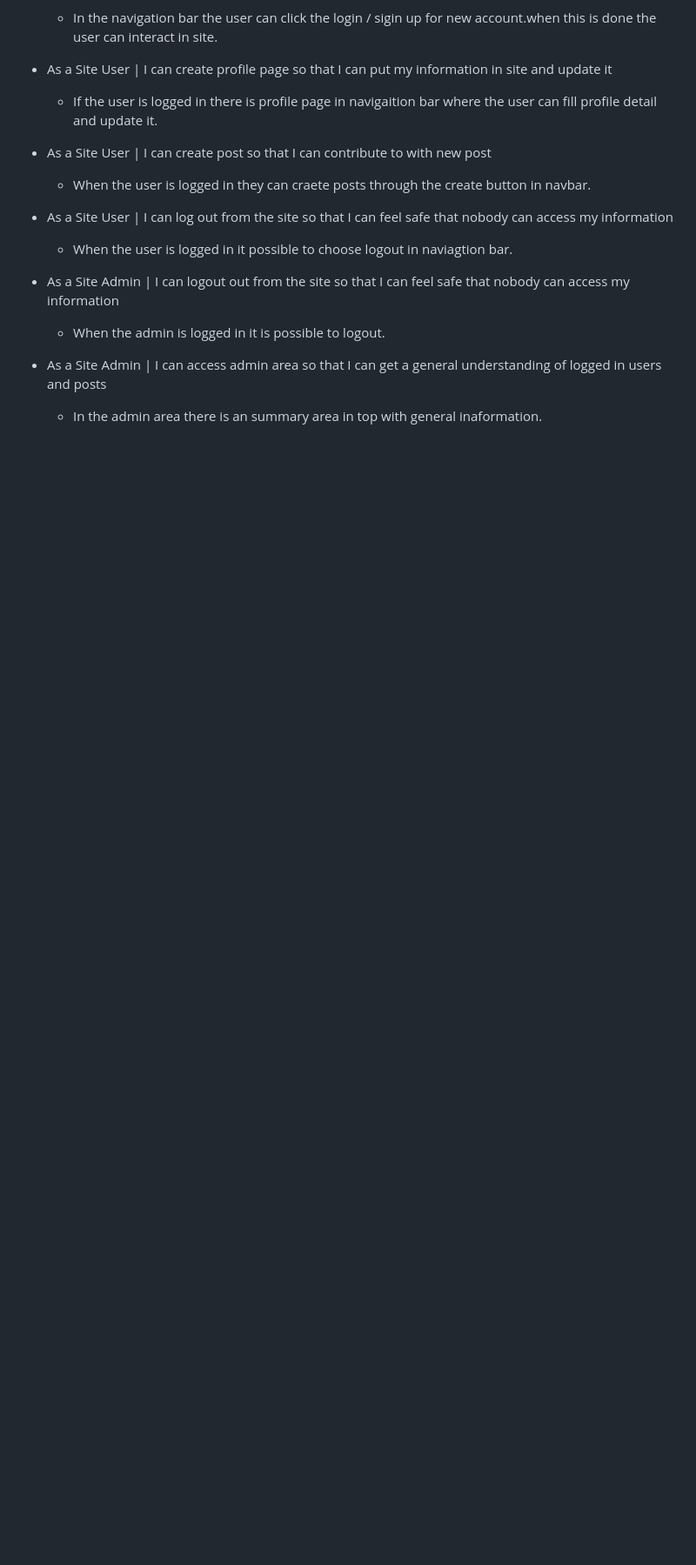
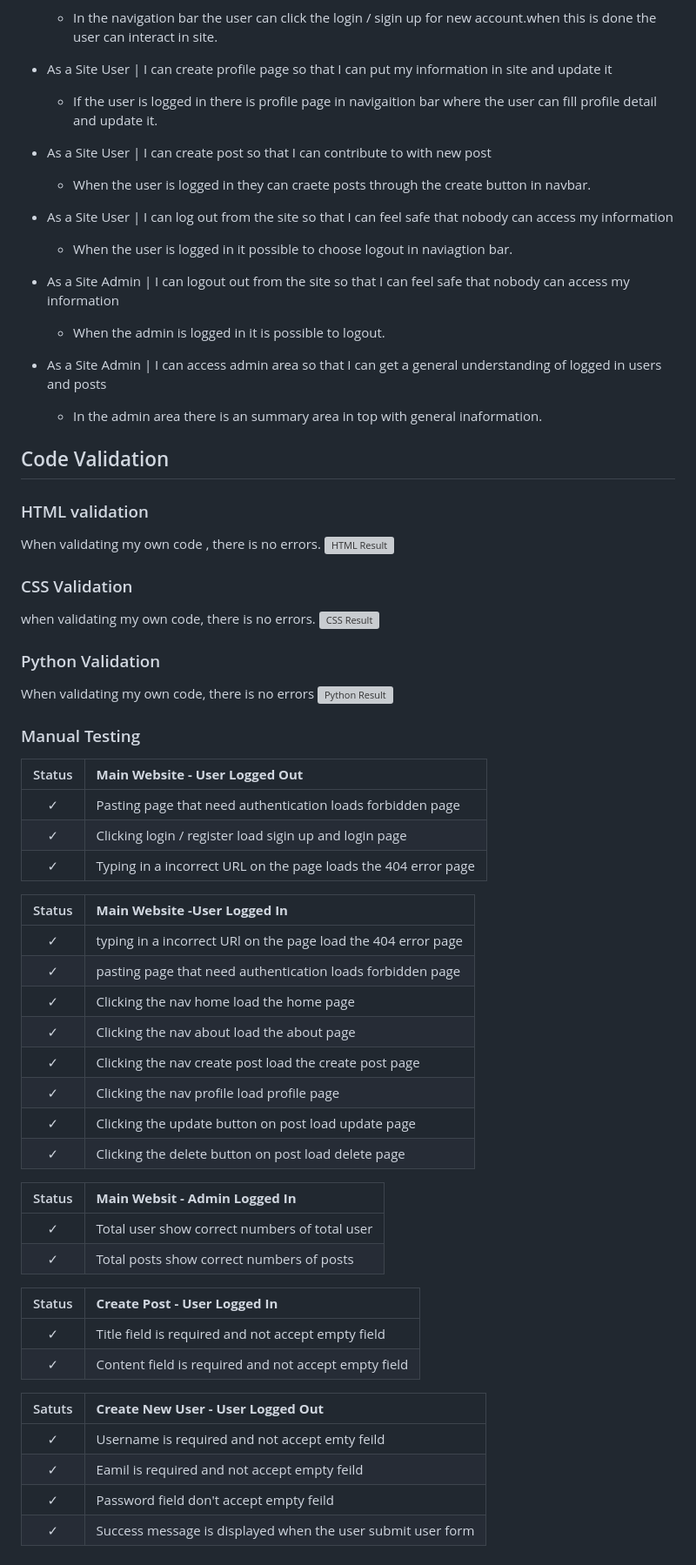
Before and after one commit to Menna-Shamloul/Django_speechblog, a Markdown page: README.md, the part around the change. Shown at 87% size. Drawn GitHub-style; blank space fills up the shorter version; grey boxes are pictures that could not be loaded.

Commit message:
add manual test in readme

```diff
--- a/README.md
+++ b/README.md
@@ -221,3 +221,53 @@ The footer area icludes (Home,Admin ,About).
 
 * As a Site Admin | I can access admin area so that I can get a general understanding of logged in users and posts
    * In the admin area there is an summary area in top with general inaformation.
+
+## Code Validation
+
+### HTML validation
+When validating my own code , there is no errors.
+![HTML Result]()
+
+### CSS Validation
+when validating my own code, there is no errors.
+![CSS Result]()
+
+### Python Validation
+When validating my own code, there is no errors
+![Python Result]()
+
+### Manual Testing
+
+| Status | **Main Website - User Logged Out**
+|:-------:|:-------|
+| &check; | Pasting page that need authentication loads forbidden page
+| &check; | Clicking login / register load sigin up and login page
+| &check; | Typing in a incorrect URL on the page loads the 404 error page
+
+| Status | **Main Website -User Logged In**
+|:-------:|:-------|
+| &check; | typing in a incorrect URl on the page load the 404 error page
+| &check; | pasting page that need authentication loads forbidden page
+| &check; | Clicking the nav home load the home page
+| &check; | Clicking the nav about load the about page
+| &check; | Clicking the nav create post load the create post page
+| &check; | Clicking the nav profile load profile page
+| &check; | Clicking the update button on post load update page
+| &check; | Clicking the delete button on post load delete page
+
+| Status | **Main Websit - Admin Logged In**
+|:-------:|:-------|
+| &check; | Total user show correct numbers of total user
+| &check; | Total posts show correct numbers of posts
+
+| Status | **Create Post - User Logged In**
+|:-------:|:-------|
+| &check; | Title field is required and not accept empty field
+| &check; | Content field is required and not accept empty field
+
+| Satuts | **Create New User - User Logged Out**
+|:-------:|:-------|
+| &check; | Username is required and not accept emty feild
+| &check; | Eamil is required and not accept empty feild
+| &check; | Password field don't accept empty feild
+| &check; | Success message is displayed when the user submit user form
```
